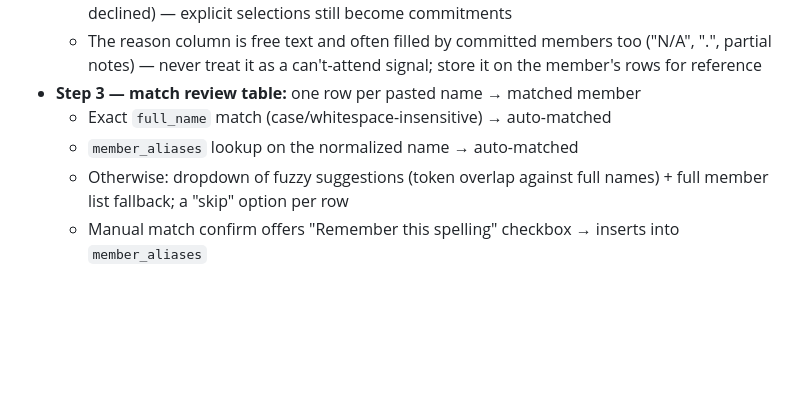
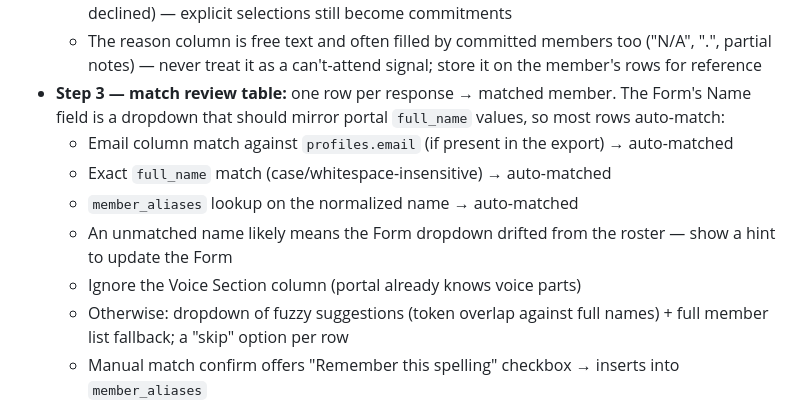
Before and after one commit to jdesolate/sanvicente-choir, a Markdown page: SESSIONS.md, the part around the change. Rendered like a GitHub page; blank space fills up the shorter version.

```diff
--- a/SESSIONS.md
+++ b/SESSIONS.md
@@ -893,9 +893,12 @@ alter table member_aliases enable row level security;
   - Split the multi-select cell on commas; collect the distinct option labels across all filtered rows and show a mapping UI: each label → one of that week's portal events (any category — options include practices like "Wednesday 8pm Practice" and specials like "Sunday 8pm General Assembly") or "Ignore". Pre-select by day/time keyword match; option labels change every week, so mapping is per-import
   - The literal option `I can't serve this weekend` is NOT an event: it yields `status='cant_attend'` rows (with the reason text) for every **service** event of the weekend the member did not explicitly select. It can coexist with real selections in the same response (e.g. practices committed + weekend masses declined, or Sunday committed + Saturday declined) — explicit selections still become commitments
   - The reason column is free text and often filled by committed members too ("N/A", ".", partial notes) — never treat it as a can't-attend signal; store it on the member's rows for reference
-- **Step 3 — match review table:** one row per pasted name → matched member
+- **Step 3 — match review table:** one row per response → matched member. The Form's Name field is a dropdown that should mirror portal `full_name` values, so most rows auto-match:
+  - Email column match against `profiles.email` (if present in the export) → auto-matched
   - Exact `full_name` match (case/whitespace-insensitive) → auto-matched
   - `member_aliases` lookup on the normalized name → auto-matched
+  - An unmatched name likely means the Form dropdown drifted from the roster — show a hint to update the Form
+  - Ignore the Voice Section column (portal already knows voice parts)
   - Otherwise: dropdown of fuzzy suggestions (token overlap against full names) + full member list fallback; a "skip" option per row
   - Manual match confirm offers "Remember this spelling" checkbox → inserts into `member_aliases`
   - "Save Commitments" upserts matched rows into `commitments` — one row per member per weekend event (re-import updates, not duplicates)
```
Also changed, not shown: PRD.md (+5 -4 lines).
